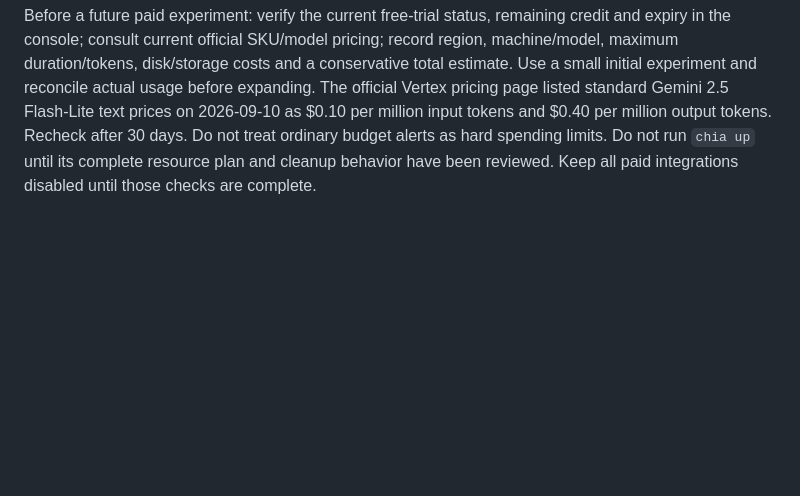
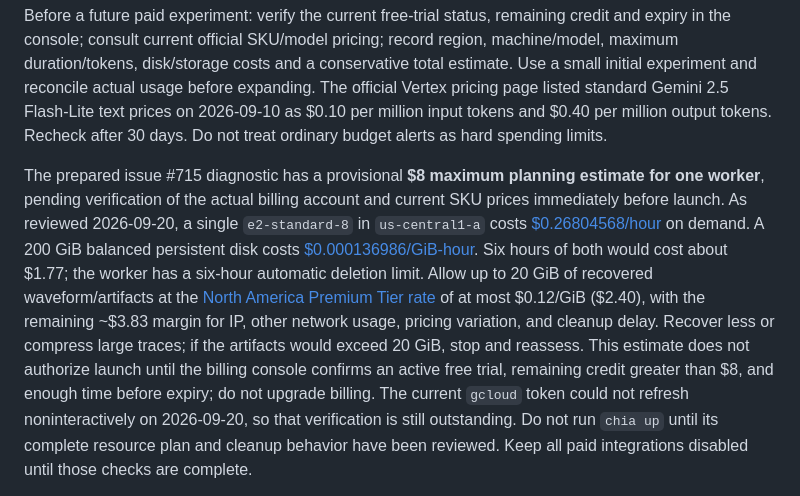
Before and after one commit to Ryclic/SpecHunter, a Markdown page: docs/CLOUD.md, the part around the change. Rendered like a GitHub page; blank space fills up the shorter version.

Commit message:
Record bounded cloud diagnostic cost plan

```diff
--- a/docs/CLOUD.md
+++ b/docs/CLOUD.md
@@ -92,6 +92,23 @@ usage before expanding. The official Vertex pricing page listed standard Gemini
 Flash-Lite text prices on 2026-09-10 as $0.10 per million input tokens and $0.40 per
 million output tokens. Recheck after 30 days. Do not treat ordinary budget alerts as
 hard spending limits.
+
+The prepared issue #715 diagnostic has a provisional **$8 maximum planning
+estimate for one worker**, pending verification of the actual billing account
+and current SKU prices immediately before launch. As reviewed 2026-09-20, a
+single `e2-standard-8` in `us-central1-a` costs [$0.26804568/hour](https://cloud.google.com/products/compute/pricing/general-purpose)
+on demand. A 200 GiB balanced persistent disk costs
+[$0.000136986/GiB-hour](https://cloud.google.com/compute/disks-image-pricing).
+Six hours of both would cost about $1.77; the worker has a six-hour automatic
+deletion limit. Allow up to 20 GiB of recovered waveform/artifacts at the
+[North America Premium Tier rate](https://cloud.google.com/vpc/network-pricing)
+of at most $0.12/GiB ($2.40), with the remaining ~$3.83 margin for IP, other
+network usage, pricing variation, and cleanup delay. Recover less or compress
+large traces; if the artifacts would exceed 20 GiB, stop and reassess. This
+estimate does not authorize launch until the billing console confirms an
+active free trial, remaining credit greater than $8, and enough time before
+expiry; do not upgrade billing. The current `gcloud` token could not refresh
+noninteractively on 2026-09-20, so that verification is still outstanding.
 Do not run `chia up` until its complete resource plan and cleanup behavior have
 been reviewed. Keep all paid integrations disabled until those checks are complete.
 
```
Also changed, not shown: agents/HANDOFF.md (+5 -1 lines).
